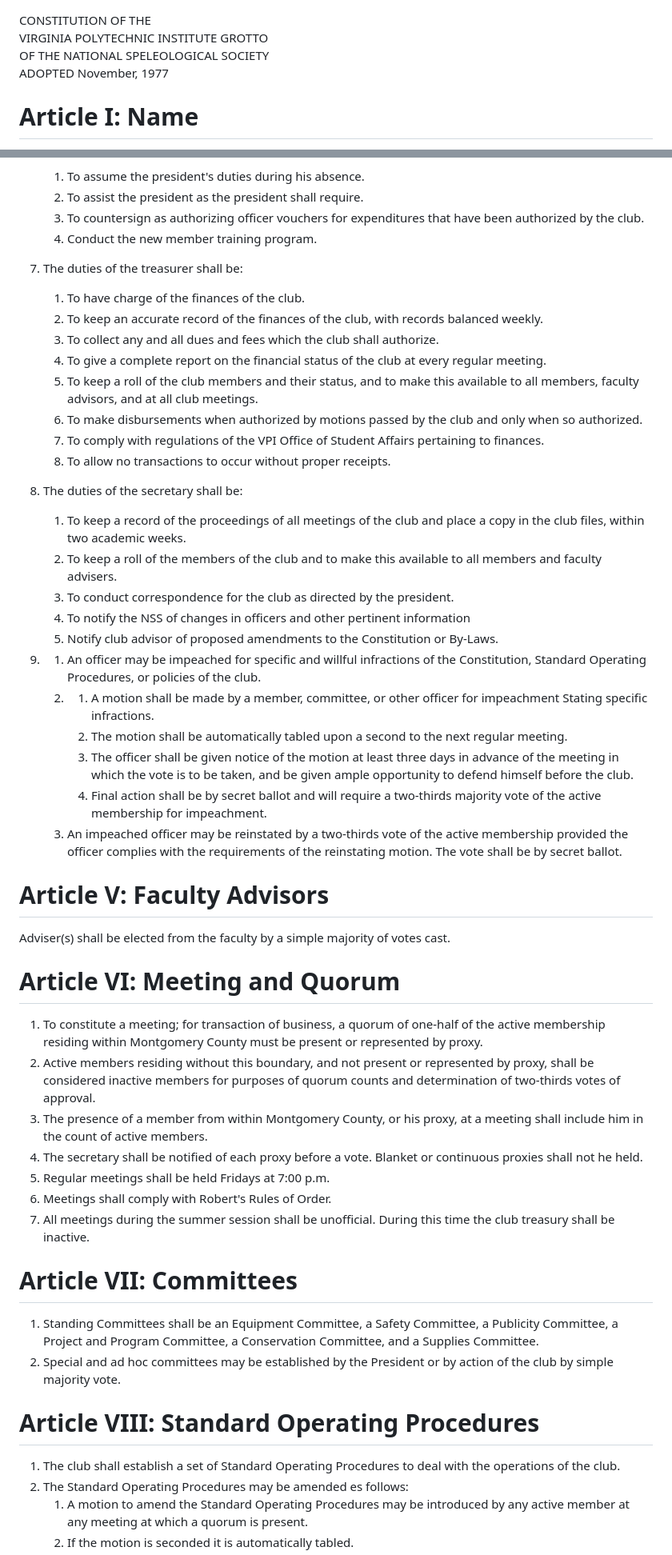
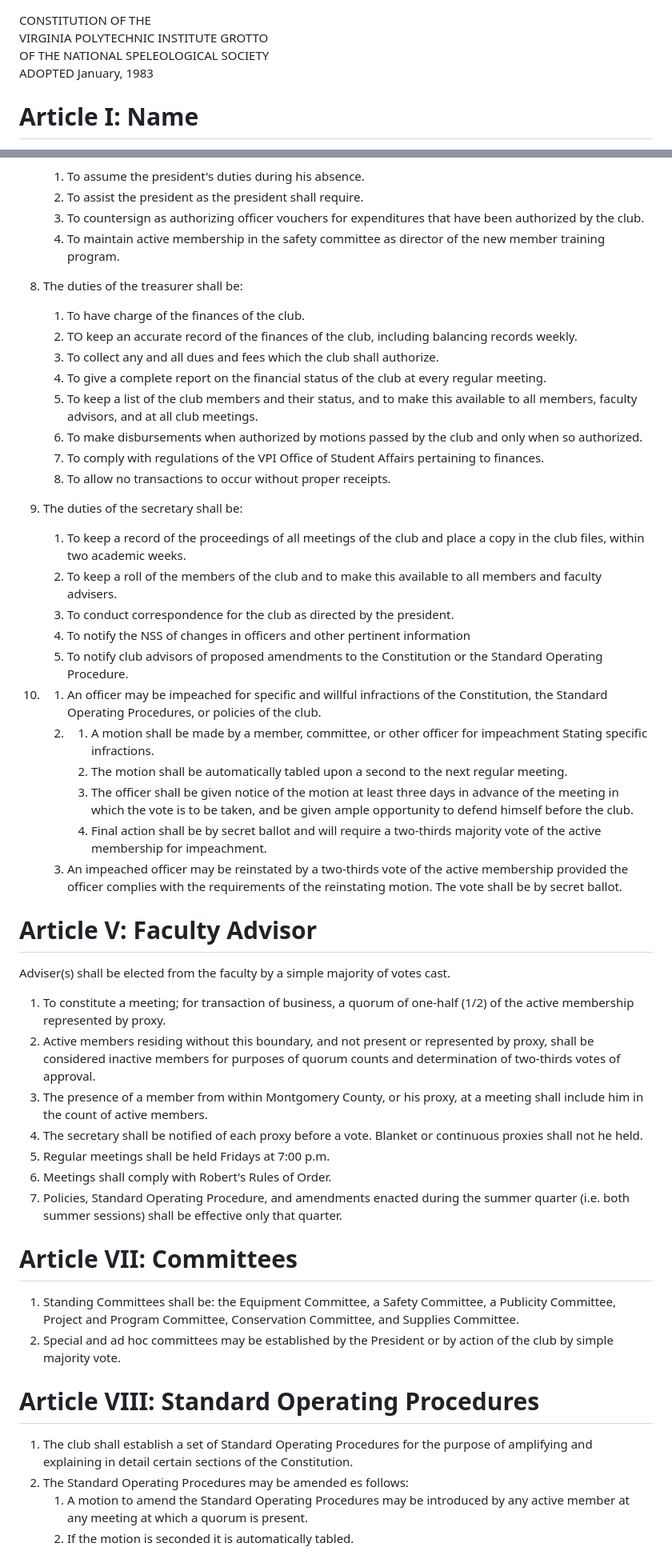
Before and after one commit to paulwalko/vpicc-constitution, a Markdown page: CONSTITUTION.md, 2 parts joined by grey strips. Shown: that part at 80% size. Rendered like a GitHub page.

```diff
--- a/CONSTITUTION.md
+++ b/CONSTITUTION.md
@@ -1,7 +1,7 @@
 CONSTITUTION OF THE
 VIRGINIA POLYTECHNIC INSTITUTE GROTTO
 OF THE NATIONAL SPELEOLOGICAL SOCIETY
-ADOPTED November, 1977
+ADOPTED January, 1983
 
 
 # Article I: Name
@@ -44,13 +45,13 @@ The purpose of this club shall be to promote interest in, and to advance the sci
     1. To assume the president's duties during his absence.
     1. To assist the president as the president shall require.
     1. To countersign as authorizing officer vouchers for expenditures that have been authorized by the club.
-    1. Conduct the new member training program.
+    1. To maintain active membership in the safety committee as director of the new member training program.
 1. The duties of the treasurer shall be:
     1. To have charge of the finances of the club.
-    1. To keep an accurate record of the finances of the club, with records balanced weekly.
+    1. TO keep an accurate record of the finances of the club, including balancing records weekly.
     1. To collect any and all dues and fees which the club shall authorize.
     1. To give a complete report on the financial status of the club at every regular meeting.
-    1. To keep a roll of the club members and their status, and to make this available to all members, faculty advisors, and at all club meetings.
+    1. To keep a list of the club members and their status, and to make this available to all members, faculty advisors, and at all club meetings.
     1. To make disbursements when authorized by motions passed by the club and only when so authorized.
     1. To comply with regulations of the VPI Office of Student Affairs pertaining to finances.
     1. To allow no transactions to occur without proper receipts.
@@ -59,32 +60,31 @@ The purpose of this club shall be to promote interest in, and to advance the sci
     1. To keep a roll of the members of the club and to make this available to all members and faculty advisers.
     1. To conduct correspondence for the club as directed by the president.
     1. To notify the NSS of changes in officers and other pertinent information
-    1. Notify club advisor of proposed amendments to the Constitution or By-Laws.
-1.  1. An officer may be impeached for specific and willful infractions of the Constitution, Standard Operating Procedures, or policies of the club.
+    1. To notify club advisors of proposed amendments to the Constitution or the Standard Operating Procedure.
+1.  1. An officer may be impeached for specific and willful infractions of the Constitution, the Standard Operating Procedures, or policies of the club.
     1.  1. A motion shall be made by a member, committee, or other officer for impeachment Stating specific infractions.
         1. The motion shall be automatically tabled upon a second to the next regular meeting.
         1. The officer shall be given notice of the motion at least three days in advance of the meeting in which the vote is to be taken, and be given ample opportunity to defend himself before the club.
         1. Final action shall be by secret ballot and will require a two-thirds majority vote of the active membership for impeachment.
     1. An impeached officer may be reinstated by a two-thirds vote of the active membership provided the officer complies with the requirements of the reinstating motion. The vote shall be by secret ballot.
 
-# Article V: Faculty Advisors
+# Article V: Faculty Advisor
 Adviser(s) shall be elected from the faculty by a simple majority of votes cast.
 
-# Article VI: Meeting and Quorum
-1. To constitute a meeting; for transaction of business, a quorum of one-half of the active membership residing within Montgomery County must be present or represented by proxy.
+1. To constitute a meeting; for transaction of business, a quorum of one-half (1/2) of the active membership represented by proxy.
 1. Active members residing without this boundary, and not present or represented by proxy, shall be considered inactive members for purposes of quorum counts and determination of two-thirds votes of approval.
 1. The presence of a member from within Montgomery County, or his proxy, at a meeting shall include him in the count of active members.
 1. The secretary shall be notified of each proxy before a vote. Blanket or continuous proxies shall not he held.
 1. Regular meetings shall be held Fridays at 7:00 p.m.
 1. Meetings shall comply with Robert's Rules of Order.
-1. All meetings during the summer session shall be unofficial. During this time the club treasury shall be inactive.
+1. Policies, Standard Operating Procedure, and amendments enacted during the summer quarter (i.e. both summer sessions) shall be effective only that quarter.
 
 # Article VII: Committees
-1. Standing Committees shall be an Equipment Committee, a Safety Committee, a Publicity Committee, a Project and Program Committee, a Conservation Committee, and a Supplies Committee.
+1. Standing Committees shall be: the Equipment Committee, a Safety Committee, a Publicity Committee, Project and Program Committee, Conservation Committee, and Supplies Committee.
 1. Special and ad hoc committees may be established by the President or by action of the club by simple majority vote.
 
 # Article VIII: Standard Operating Procedures
-1. The club shall establish a set of Standard Operating Procedures to deal with the operations of the club.
+1. The club shall establish a set of Standard Operating Procedures for the purpose of amplifying and explaining in detail certain sections of the Constitution.
 1. The Standard Operating Procedures may be amended es follows:
     1. A motion to amend the Standard Operating Procedures may be introduced by any active member at any meeting at which a quorum is present.
     1. If the motion is seconded it is automatically tabled.
```
Also changed, not shown: other parts of CONSTITUTION.md (+8 -10 lines), BY-LAWS.md (+29 -35 lines).
